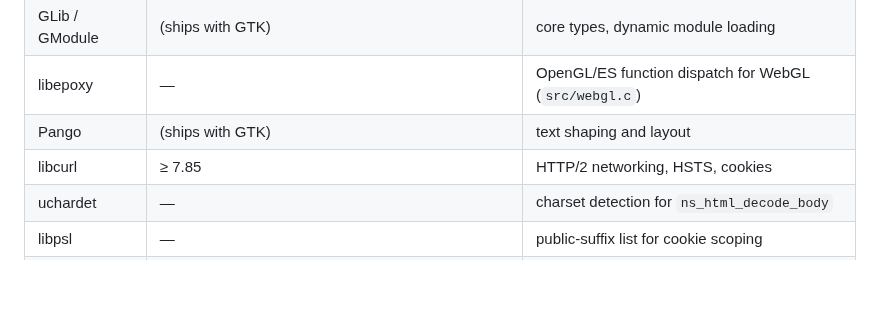
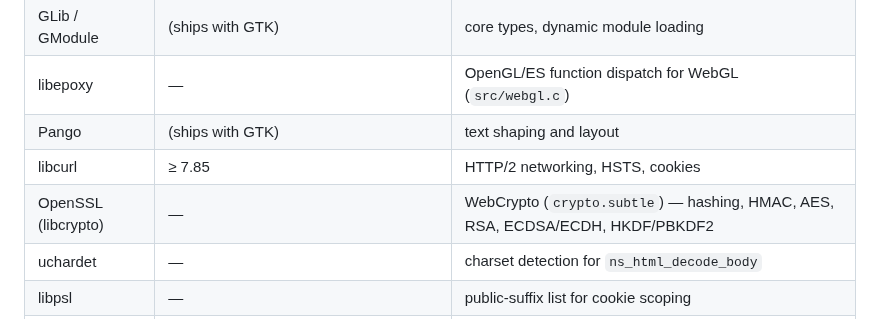
Before and after one commit to FoxNick/nordstjernen, a Markdown page: README.md, the part around the change. Drawn GitHub-style; blank space fills up the shorter version.

```diff
--- a/README.md
+++ b/README.md
@@ -141,6 +141,7 @@ moving parts:
 | libepoxy | — | OpenGL/ES function dispatch for WebGL (`src/webgl.c`) |
 | Pango | (ships with GTK) | text shaping and layout |
 | libcurl | ≥ 7.85 | HTTP/2 networking, HSTS, cookies |
+| OpenSSL (libcrypto) | — | WebCrypto (`crypto.subtle`) — hashing, HMAC, AES, RSA, ECDSA/ECDH, HKDF/PBKDF2 |
 | uchardet | — | charset detection for `ns_html_decode_body` |
 | libpsl | — | public-suffix list for cookie scoping |
 | SQLite | — | IndexedDB persistent storage |
```
Also changed, not shown: docs/Windows.md (+1 -0 lines), docs/qt.md (+2 -2 lines).
